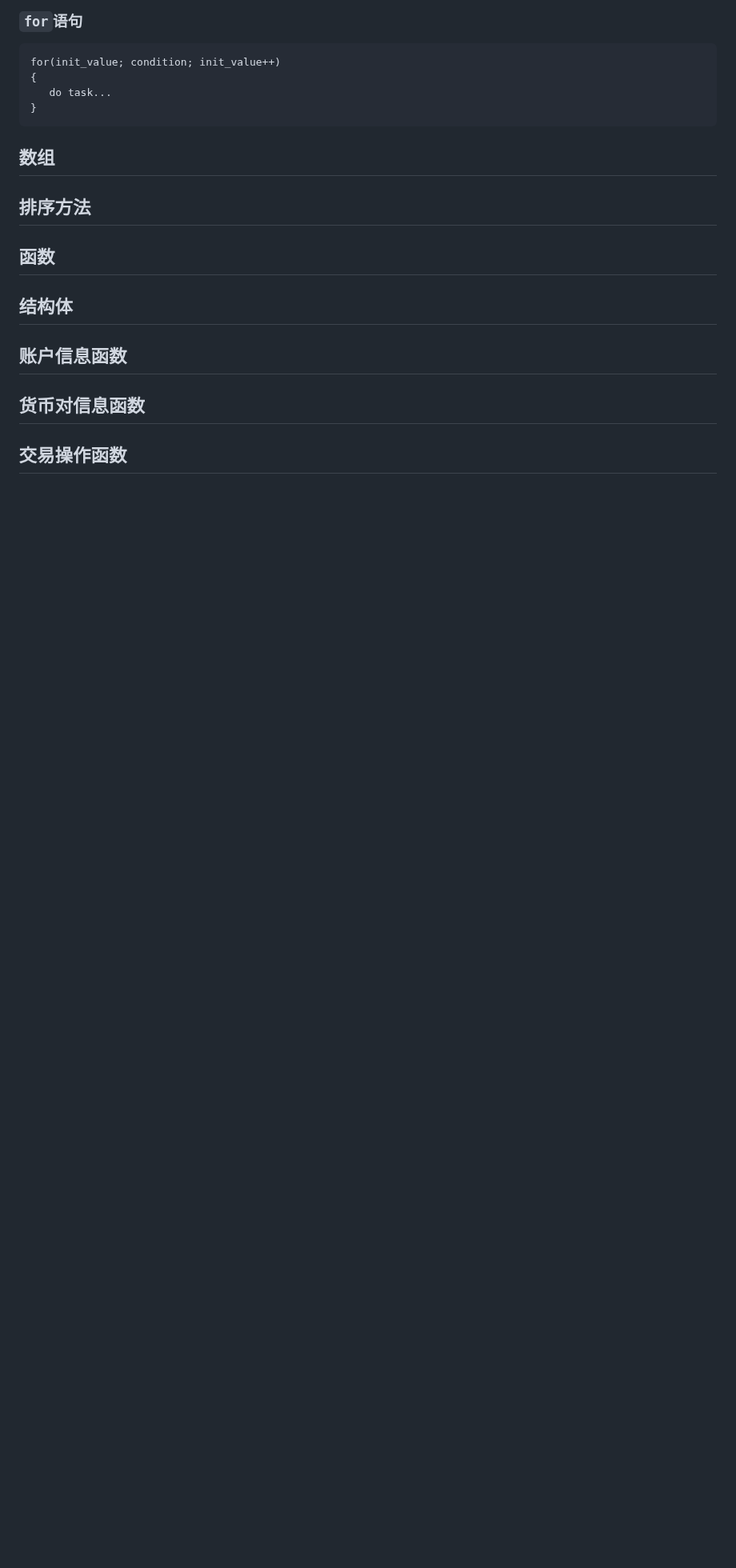
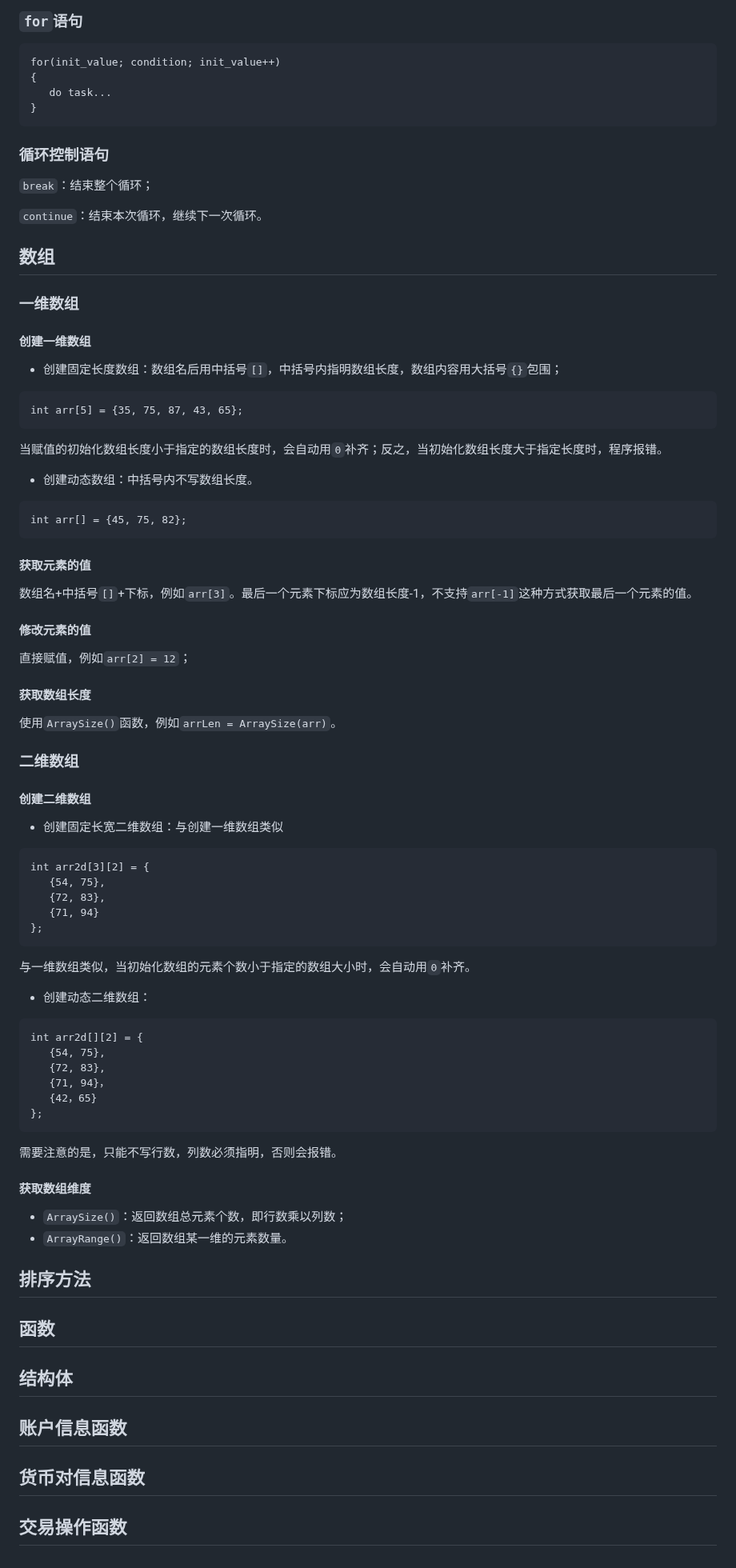
Before and after one commit to foolmuyi/LearningLog, a Markdown page: Notes/MQL5/MQL5.md, the part around one of its changes. Shown at 80% size. Rendered like a GitHub page; blank space fills up the shorter version.

Commit message:
add 1d array and 2d array

````diff
--- a/Notes/MQL5/MQL5.md
+++ b/Notes/MQL5/MQL5.md
@@ -550,9 +559,84 @@ for(init_value; condition; init_value++)
 }
 ```
 
+### 循环控制语句
+
+`break`：结束整个循环；
+
+`continue`：结束本次循环，继续下一次循环。
+
+## 数组
+
+### 一维数组
+
+#### 创建一维数组
+
+- 创建固定长度数组：数组名后用中括号`[]`，中括号内指明数组长度，数组内容用大括号`{}`包围；
+
+```
+int arr[5] = {35, 75, 87, 43, 65};
+```
+
+当赋值的初始化数组长度小于指定的数组长度时，会自动用`0`补齐；反之，当初始化数组长度大于指定长度时，程序报错。
+
+- 创建动态数组：中括号内不写数组长度。
+
+```
+int arr[] = {45, 75, 82};
+```
+
+#### 获取元素的值
+
+数组名+中括号`[]`+下标，例如`arr[3]`。最后一个元素下标应为数组长度-1，不支持`arr[-1]`这种方式获取最后一个元素的值。
+
+#### 修改元素的值
+
+直接赋值，例如`arr[2] = 12`；
+
+#### 获取数组长度
+
+使用`ArraySize()`函数，例如`arrLen = ArraySize(arr)`。
+
+### 二维数组
+
+#### 创建二维数组
+
+- 创建固定长宽二维数组：与创建一维数组类似
+
+```
+int arr2d[3][2] = {
+   {54, 75},
+   {72, 83},
+   {71, 94}
+};
+```
+
+与一维数组类似，当初始化数组的元素个数小于指定的数组大小时，会自动用`0`补齐。
+
+- 创建动态二维数组：
+
+```
+int arr2d[][2] = {
+   {54, 75},
+   {72, 83},
+   {71, 94}，
+   {42，65}
+};
+```
+
+需要注意的是，只能不写行数，列数必须指明，否则会报错。
+
+#### 获取数组维度
+
+- `ArraySize()`：返回数组总元素个数，即行数乘以列数；
+- `ArrayRange()`：返回数组某一维的元素数量。
 
 
-## 数组
+
+
+
+
+
 
 ## 排序方法
 
````
Also changed, not shown: other parts of Notes/MQL5/MQL5.md (+9 -0 lines).
